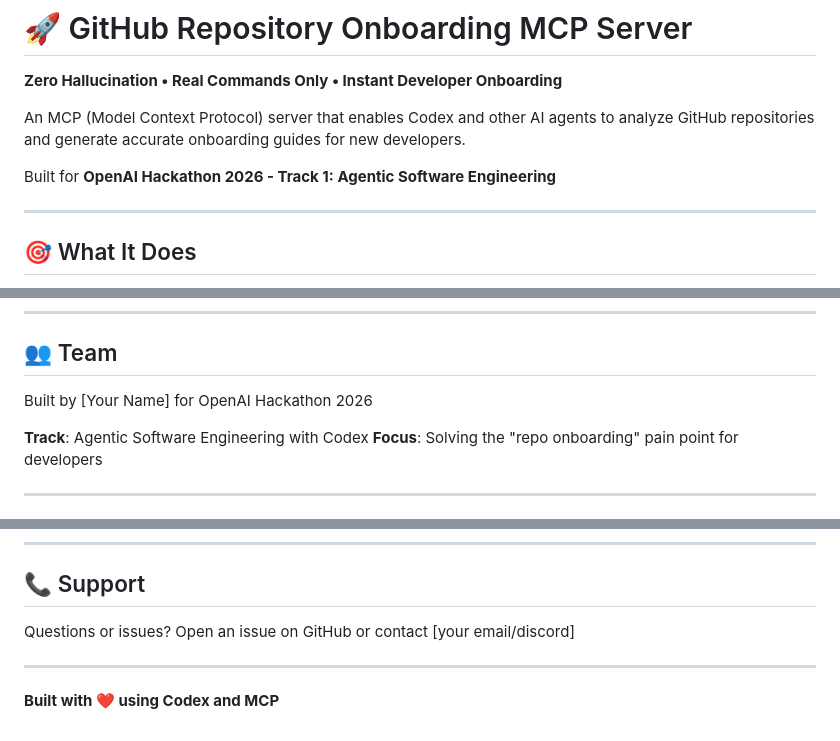
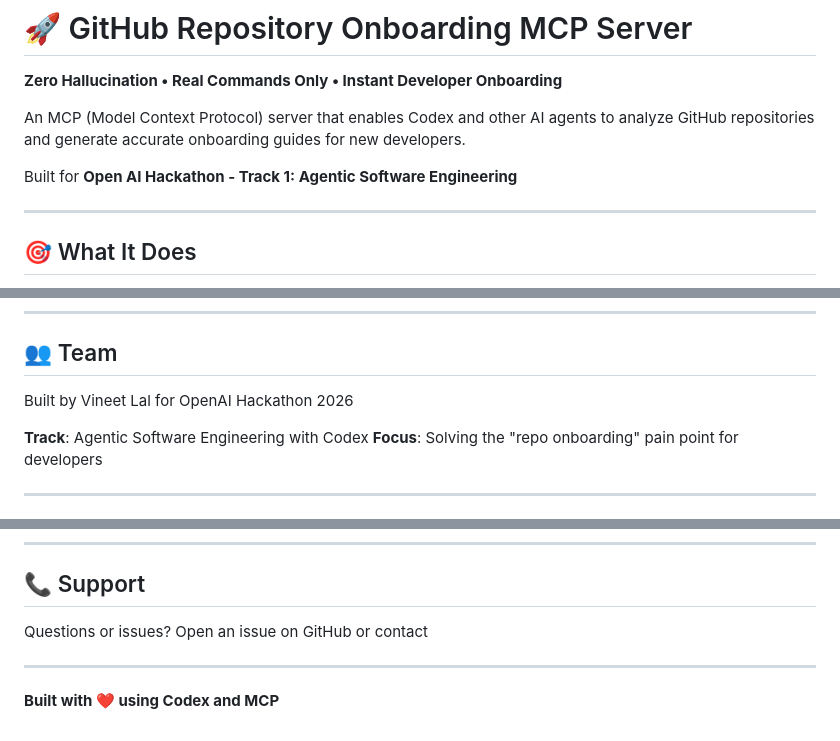
Before and after one commit to Vineett306/AI-Engineer-Day-, a Markdown page: README.md, 3 parts joined by grey strips. Rendered like a GitHub page.

```diff
--- a/README.md
+++ b/README.md
@@ -4,7 +4,7 @@
 
 An MCP (Model Context Protocol) server that enables Codex and other AI agents to analyze GitHub repositories and generate accurate onboarding guides for new developers.
 
-Built for **OpenAI Hackathon 2026 - Track 1: Agentic Software Engineering**
+Built for **Open AI Hackathon - Track 1: Agentic Software Engineering**
 
 ---
 
@@ -389,7 +389,7 @@ MIT License - Feel free to use and modify!
 
 ## 👥 Team
 
-Built by [Your Name] for OpenAI Hackathon 2026
+Built by Vineet Lal for OpenAI Hackathon 2026
 
 **Track**: Agentic Software Engineering with Codex
 **Focus**: Solving the "repo onboarding" pain point for developers
@@ -407,7 +407,7 @@ Built by [Your Name] for OpenAI Hackathon 2026
 
 ## 📞 Support
 
-Questions or issues? Open an issue on GitHub or contact [your email/discord]
+Questions or issues? Open an issue on GitHub or contact
 
 ---
 
```
